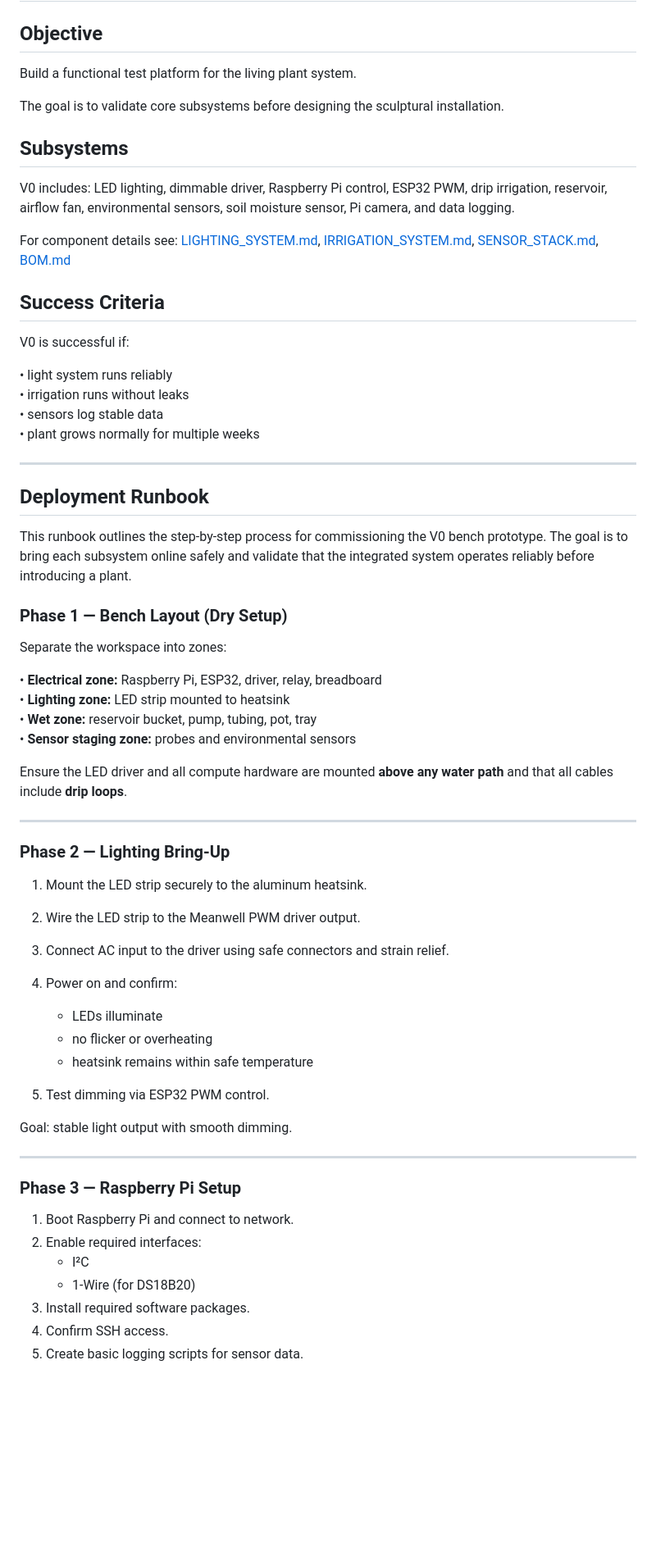
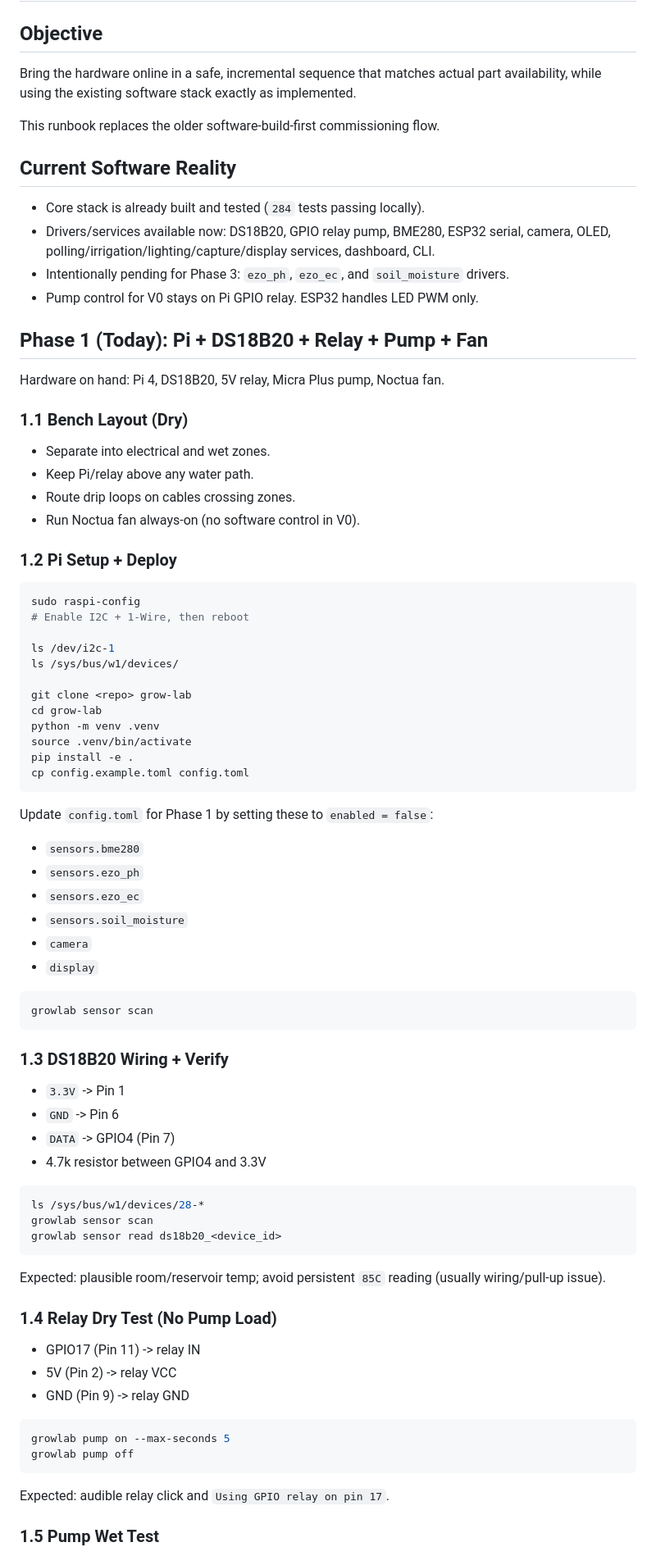
Before and after one commit to flyinthelyceum/grow-lab, a Markdown page: docs/V0_BENCH_PROTOTYPE.md, the part around one of its changes. Shown at 82% size. Drawn GitHub-style; blank space fills up the shorter version.

Commit message:
docs: replace V0 runbook with phased hardware startup plan

````diff
--- a/docs/V0_BENCH_PROTOTYPE.md
+++ b/docs/V0_BENCH_PROTOTYPE.md
@@ -2,67 +2,84 @@
 
 ## Objective
 
-Build a functional test platform for the living plant system.
+Bring the hardware online in a safe, incremental sequence that matches actual part availability, while using the existing software stack exactly as implemented.
 
-The goal is to validate core subsystems before designing the sculptural installation.
+This runbook replaces the older software-build-first commissioning flow.
 
-## Subsystems
+## Current Software Reality
 
-V0 includes: LED lighting, dimmable driver, Raspberry Pi control, ESP32 PWM, drip irrigation, reservoir, airflow fan, environmental sensors, soil moisture sensor, Pi camera, and data logging.
+- Core stack is already built and tested (`284` tests passing locally).
+- Drivers/services available now: DS18B20, GPIO relay pump, BME280, ESP32 serial, camera, OLED, polling/irrigation/lighting/capture/display services, dashboard, CLI.
+- Intentionally pending for Phase 3: `ezo_ph`, `ezo_ec`, and `soil_moisture` drivers.
+- Pump control for V0 stays on Pi GPIO relay. ESP32 handles LED PWM only.
 
-For component details see: [LIGHTING_SYSTEM.md](LIGHTING_SYSTEM.md), [IRRIGATION_SYSTEM.md](IRRIGATION_SYSTEM.md), [SENSOR_STACK.md](SENSOR_STACK.md), [BOM.md](BOM.md)
+## Phase 1 (Today): Pi + DS18B20 + Relay + Pump + Fan
 
-## Success Criteria
+Hardware on hand: Pi 4, DS18B20, 5V relay, Micra Plus pump, Noctua fan.
 
-V0 is successful if:
+### 1.1 Bench Layout (Dry)
 
-• light system runs reliably
-• irrigation runs without leaks
-• sensors log stable data
-• plant grows normally for multiple weeks
+- Separate into electrical and wet zones.
+- Keep Pi/relay above any water path.
+- Route drip loops on cables crossing zones.
+- Run Noctua fan always-on (no software control in V0).
 
----
+### 1.2 Pi Setup + Deploy
 
-## Deployment Runbook
+```bash
+sudo raspi-config
+# Enable I2C + 1-Wire, then reboot
 
-This runbook outlines the step‑by‑step process for commissioning the V0 bench prototype. The goal is to bring each subsystem online safely and validate that the integrated system operates reliably before introducing a plant.
+ls /dev/i2c-1
+ls /sys/bus/w1/devices/
 
-### Phase 1 — Bench Layout (Dry Setup)
+git clone <repo> grow-lab
+cd grow-lab
+python -m venv .venv
+source .venv/bin/activate
+pip install -e .
+cp config.example.toml config.toml
+```
 
-Separate the workspace into zones:
+Update `config.toml` for Phase 1 by setting these to `enabled = false`:
+- `sensors.bme280`
+- `sensors.ezo_ph`
+- `sensors.ezo_ec`
+- `sensors.soil_moisture`
+- `camera`
+- `display`
 
-• **Electrical zone:** Raspberry Pi, ESP32, driver, relay, breadboard
-• **Lighting zone:** LED strip mounted to heatsink
-• **Wet zone:** reservoir bucket, pump, tubing, pot, tray
-• **Sensor staging zone:** probes and environmental sensors
+```bash
+growlab sensor scan
+```
 
-Ensure the LED driver and all compute hardware are mounted **above any water path** and that all cables include **drip loops**.
+### 1.3 DS18B20 Wiring + Verify
 
----
+- `3.3V` -> Pin 1
+- `GND` -> Pin 6
+- `DATA` -> GPIO4 (Pin 7)
+- 4.7k resistor between GPIO4 and 3.3V
 
-### Phase 2 — Lighting Bring‑Up
+```bash
+ls /sys/bus/w1/devices/28-*
+growlab sensor scan
+growlab sensor read ds18b20_<device_id>
+```
 
-1. Mount the LED strip securely to the aluminum heatsink.
-2. Wire the LED strip to the Meanwell PWM driver output.
-3. Connect AC input to the driver using safe connectors and strain relief.
-4. Power on and confirm:
-   - LEDs illuminate
-   - no flicker or overheating
-   - heatsink remains within safe temperature
+Expected: plausible room/reservoir temp; avoid persistent `85C` reading (usually wiring/pull-up issue).
 
-5. Test dimming via ESP32 PWM control.
+### 1.4 Relay Dry Test (No Pump Load)
 
-Goal: stable light output with smooth dimming.
+- GPIO17 (Pin 11) -> relay IN
+- 5V (Pin 2) -> relay VCC
+- GND (Pin 9) -> relay GND
 
----
+```bash
+growlab pump on --max-seconds 5
+growlab pump off
+```
 
-### Phase 3 — Raspberry Pi Setup
+Expected: audible relay click and `Using GPIO relay on pin 17`.
 
-1. Boot Raspberry Pi and connect to network.
-2. Enable required interfaces:
-   - I²C
-   - 1‑Wire (for DS18B20)
-3. Install required software packages.
-4. Confirm SSH access.
-5. Create basic logging scripts for sensor data.
+### 1.5 Pump Wet Test
 
````
Also changed, not shown: other parts of docs/V0_BENCH_PROTOTYPE.md (+176 -69 lines).
